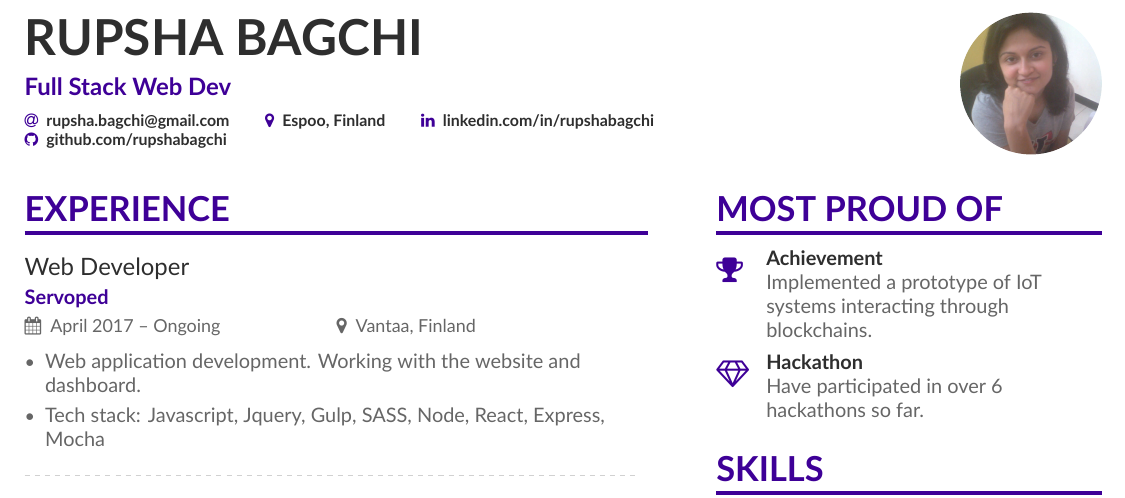
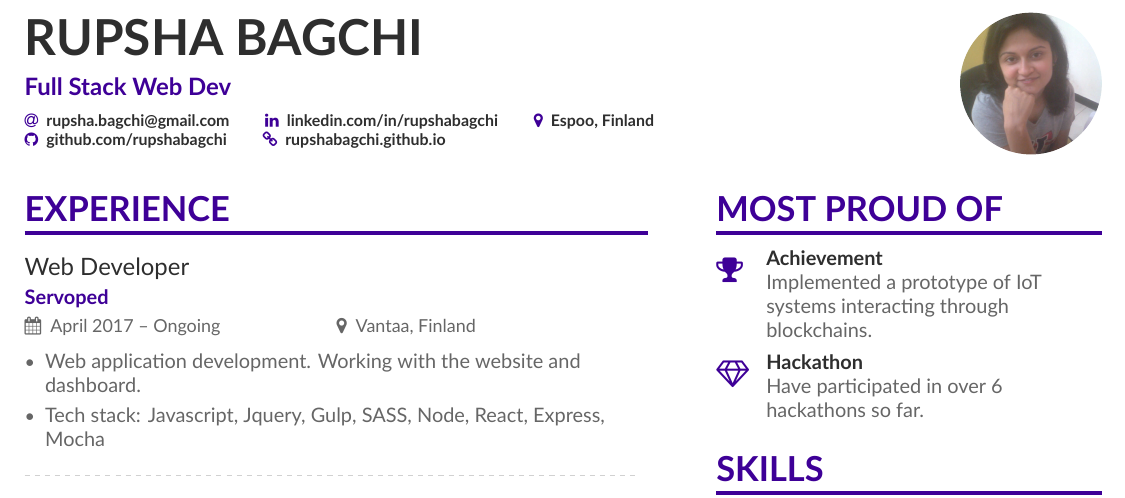
Before and after one commit to rupshabagchi/rupsha-resume, a LaTeX CV (main.tex): part of the page, cut so that both start at the same text. Compiled offline with XeLaTeX.

Commit message:
added info

```diff
--- a/main.tex
+++ b/main.tex
@@ -64,9 +64,11 @@
 \photo{2.5cm}{rupsha.jpg}
 \personalinfo{%
   \email{rupsha.bagchi@gmail.com}
+  \linkedin{linkedin.com/in/rupshabagchi}
   \location{Espoo, Finland}
-  \linkedin{linkedin.com/in/rupshabagchi}
   \github{github.com/rupshabagchi}
+  \homepage{rupshabagchi.github.io}
+
 }
 
 %% Make the header extend all the way to the right, if you want.
```
